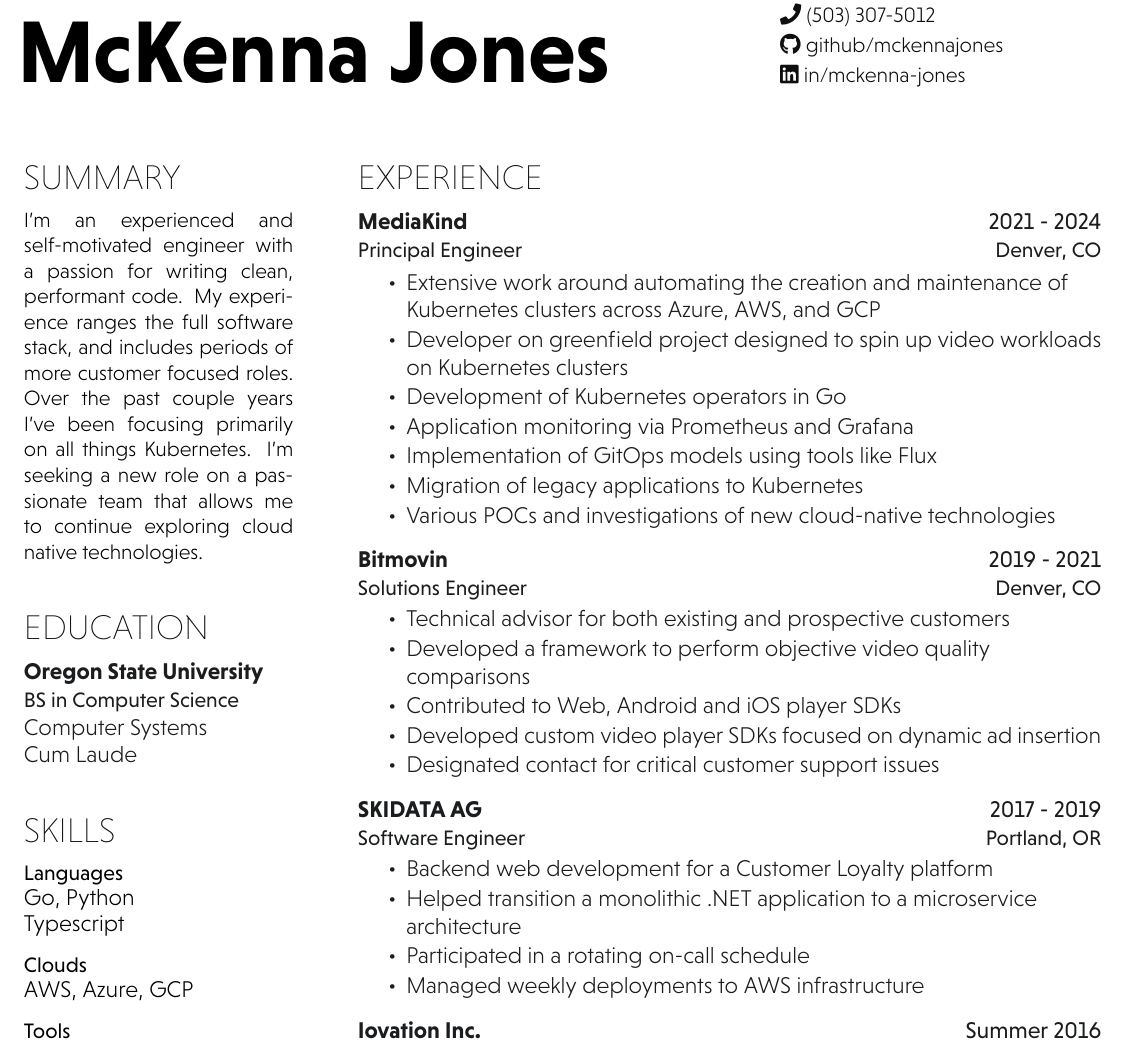
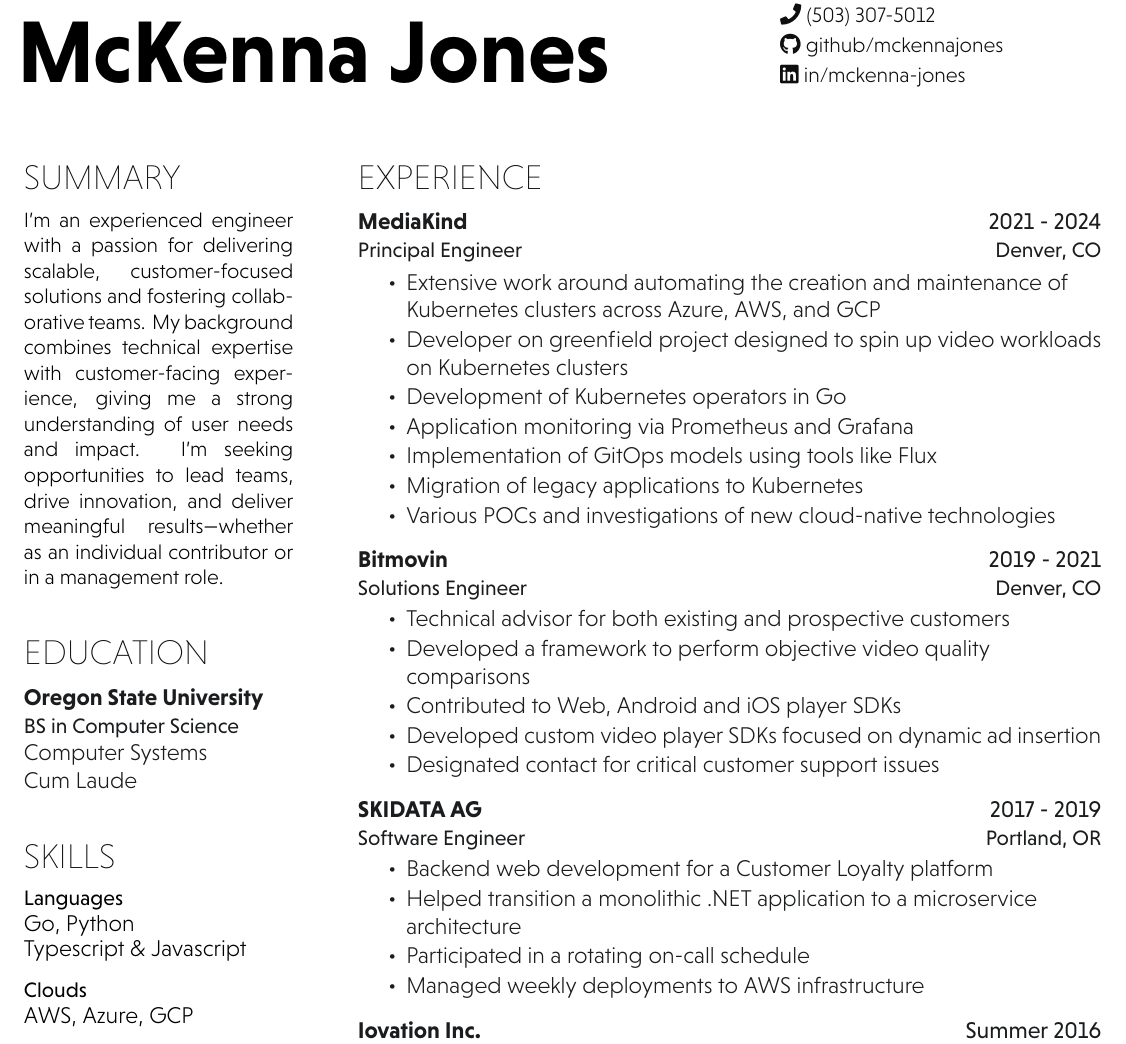
Before and after one commit to mckennajones/resume, a LaTeX CV (resume.tex): part of the page, cut so that both start at the same text. Compiled offline with XeLaTeX.

Commit message:
update summary

```diff
--- a/resume.tex
+++ b/resume.tex
@@ -30,9 +30,7 @@
 \begin{minipage}[t]{0.25\textwidth}
 
 \section{Summary}
-I'm an experienced and self-motivated engineer with a passion for writing clean, performant code. My experience ranges the full software stack, and includes periods of more customer focused roles. Over the past couple years I've been focusing primarily on all things Kubernetes. I'm seeking a new role on a passionate team that allows me to continue exploring cloud native technologies.
-
-\vspace{15pt}
+I’m an experienced engineer with a passion for delivering scalable, customer-focused solutions and fostering collaborative teams. My background combines technical expertise with customer-facing experience, giving me a strong understanding of user needs and impact. I’m seeking opportunities to lead teams, drive innovation, and deliver meaningful results—whether as an individual contributor or in a management role.\vspace{15pt}
 %%%%%%%%%%%%%%%%%%%%%%%%%%%%%%%%%%%%%%
 %     EDUCATION
 %%%%%%%%%%%%%%%%%%%%%%%%%%%%%%%%%%%%%%
@@ -51,7 +49,7 @@
 % \subsection{Programming}
 \location{Languages}
 Go, Python\\
-Typescript
+Typescript \& Javascript
 \sectionsep
 
 \location{Clouds}
```
Also changed, not shown: resume.pdf.
